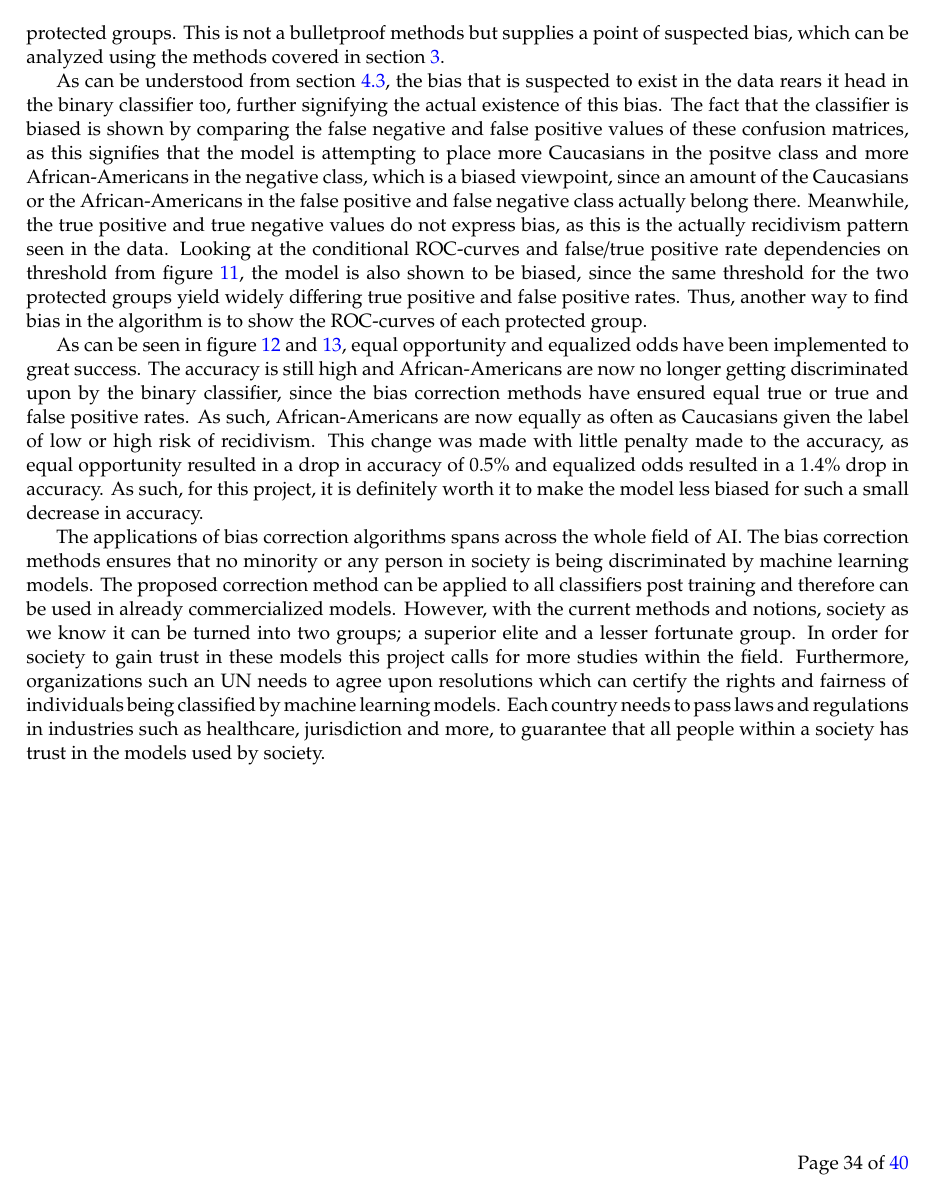
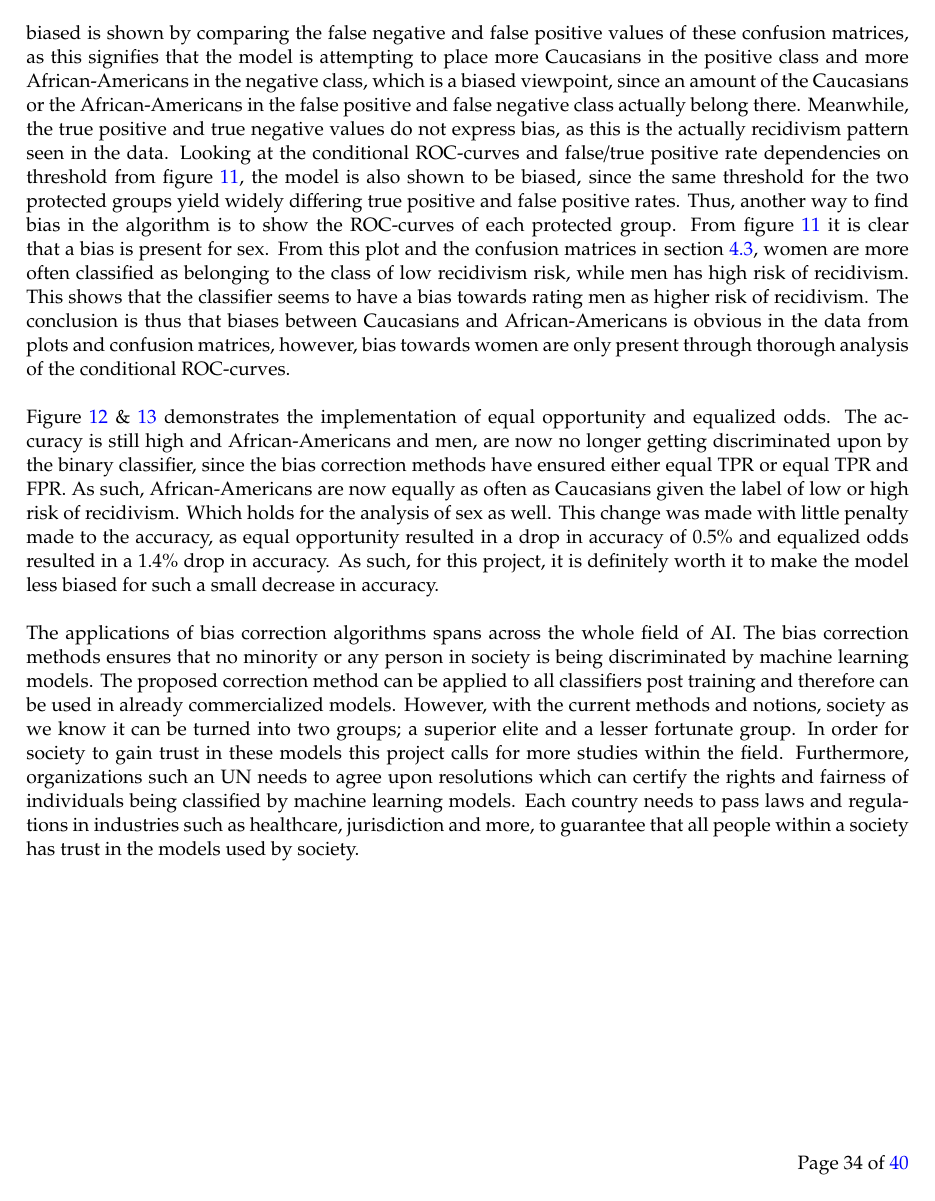
Before and after one commit to oskarwiese/fagprojekt, a LaTeX paper (report/Report.tex): page 36 of 42. Compiled offline with pdfLaTeX; a missing bibliography style is replaced by a similar one.

Commit message:
Konklussion

```diff
--- a/report/Report.tex
+++ b/report/Report.tex
@@ -727,12 +727,12 @@
 
 	\section{Conclusion} \label{conclusion}
 	%\textbf{TODO: \\ Opsummér resultater og anbefalinger fra projektet \\ Må ikke indeholde noget nyt \\ Skal svare på spørgsmålene fra problemformuleringen \\ Konklusion, abstract og indledning skal give samlet billede af projektet}
-	Generally, after having implemented the bias correction methods equal opportunity and equalized odds, a few things have come to light. Firstly, it is clear that the data could be crooked when looking at section \ref{dataVisuals} figure \ref{fig:predictedrecidrace}. It is seen that Caucasians are 1.5 times as often classified as belonging to the class of low recidivism risk, while African-Americans are more than twice as often labeled as having high risk of recidivism than Caucasians. As such, the data seems to have a bias towards rating African-Americans as having higher risk of recidivism. The same cannot be said for sex, though, as it can be seen from figure \ref{fig:predictedrecidsex} that males and females are treated approximately equal. The conclusion of this section is thus that only a bias between Caucasians and African-Americans is obvious in the data from plots and confusion matrices. By bias in the data, it is simply meant that some protected group is treated unfairly compared to another. The only true way to analyse whether this is the case, is to look at histograms for both of the protected groups. This is not a bulletproof methods but supplies a point of suspected bias, which can be analyzed using the methods covered in section \ref{methods}.
-
-	As can be understood from section \ref{confusionMatrices}, the bias that is suspected to exist in the data rears it head in the binary classifier too, further signifying the actual existence of this bias. The fact that the classifier is biased is shown by comparing the false negative and false positive values of these confusion matrices, as this signifies that the model is attempting to place more Caucasians in the positve class and more African-Americans in the negative class, which is a biased viewpoint, since an amount of the Caucasians or the African-Americans in the false positive and false negative class actually belong there. Meanwhile, the true positive and true negative values do not express bias, as this is the actually recidivism pattern seen in the data. Looking at the conditional ROC-curves and false/true positive rate dependencies on threshold from figure \ref{fig:roc-curve}, the model is also shown to be biased, since the same threshold for the two protected groups yield widely differing true positive and false positive rates. Thus, another way to find bias in the algorithm is to show the ROC-curves of each protected group.
-
-	As can be seen in figure \ref{fig:equal-opportunity-optimal} and \ref{fig:equalizedOdds}, equal opportunity and equalized odds have been implemented to great success. The accuracy is still high and African-Americans are now no longer getting discriminated upon by the binary classifier, since the bias correction methods have ensured equal true or true and false positive rates. As such, African-Americans are now equally as often as Caucasians given the label of low or high risk of recidivism. This change was made with little penalty made to the accuracy, as equal opportunity resulted in a drop in accuracy of 0.5\% and equalized odds resulted in a 1.4\% drop in accuracy. As such, for this project, it is definitely worth it to make the model less biased for such a small decrease in accuracy.
-
+	Generally, after having implemented the bias correction methods equal opportunity and equalized odds, a few things have come to light. Firstly, it is clear that the data could be crooked when looking at section \ref{dataVisuals} figure \ref{fig:predictedrecidrace}. It is seen that Caucasians are $ 1.5 $ times as often classified as belonging to the class of low recidivism risk, while African-Americans are more than twice as often labeled as having high risk of recidivism than Caucasians. As such, the data seems to have a bias towards rating African-Americans as having higher risk of recidivism. A bias towards sex however cannot be seen from figure \ref{fig:predictedrecidsex} where it looks like males and females are treated approximately equal.
+	\\\\
+	As can be understood from section \ref{confusionMatrices}, the bias that is suspected to exist in the data rears it head in the binary classifier too, further signifying the actual existence of this bias. The fact that the classifier is biased is shown by comparing the false negative and false positive values of these confusion matrices, as this signifies that the model is attempting to place more Caucasians in the positive class and more African-Americans in the negative class, which is a biased viewpoint, since an amount of the Caucasians or the African-Americans in the false positive and false negative class actually belong there. Meanwhile, the true positive and true negative values do not express bias, as this is the actually recidivism pattern seen in the data. Looking at the conditional ROC-curves and false/true positive rate dependencies on threshold from figure \ref{fig:roc-curve}, the model is also shown to be biased, since the same threshold for the two protected groups yield widely differing true positive and false positive rates. Thus, another way to find bias in the algorithm is to show the ROC-curves of each protected group. From figure \ref{fig:roc-curve} it is clear that a bias is present for sex. From this plot and the confusion matrices in section \ref{confusionMatrices}, women are more often classified as belonging to the class of low recidivism risk, while men has high risk of recidivism. This shows that the classifier seems to have a bias towards rating men as higher risk of recidivism. The conclusion is thus that biases between Caucasians and African-Americans is obvious in the data from plots and confusion matrices, however, bias towards women are only present through thorough analysis of the conditional ROC-curves.
+	\\\\
+	Figure \ref{fig:equal-opportunity-optimal} \& \ref{fig:equalizedOdds} demonstrates the implementation of equal opportunity and equalized odds. The accuracy is still high and African-Americans and men, are now no longer getting discriminated upon by the binary classifier, since the bias correction methods have ensured either equal TPR or equal TPR and FPR. As such, African-Americans are now equally as often as Caucasians given the label of low or high risk of recidivism. Which holds for the analysis of sex as well. This change was made with little penalty made to the accuracy, as equal opportunity resulted in a drop in accuracy of 0.5\% and equalized odds resulted in a 1.4\% drop in accuracy. As such, for this project, it is definitely worth it to make the model less biased for such a small decrease in accuracy.
+	\\\\
 	The applications of bias correction algorithms spans across the whole field of AI. The bias correction methods ensures that no minority or any person in society is being discriminated by machine learning models. The proposed correction method can be applied to all classifiers post training and therefore can be used in already commercialized models. However, with the current methods and notions, society as we know it can be turned into two groups; a superior elite and a lesser fortunate group. In order for society to gain trust in these models this project calls for more studies within the field. Furthermore, organizations such an UN needs to agree upon resolutions which can certify the rights and fairness of individuals being classified by machine learning models. Each country needs to pass laws and regulations in industries such as healthcare, jurisdiction and more, to guarantee that all people within a society has trust in the models used by society.
 
 
```
Also changed, not shown: report/Report.tex (4 more changed lines).
